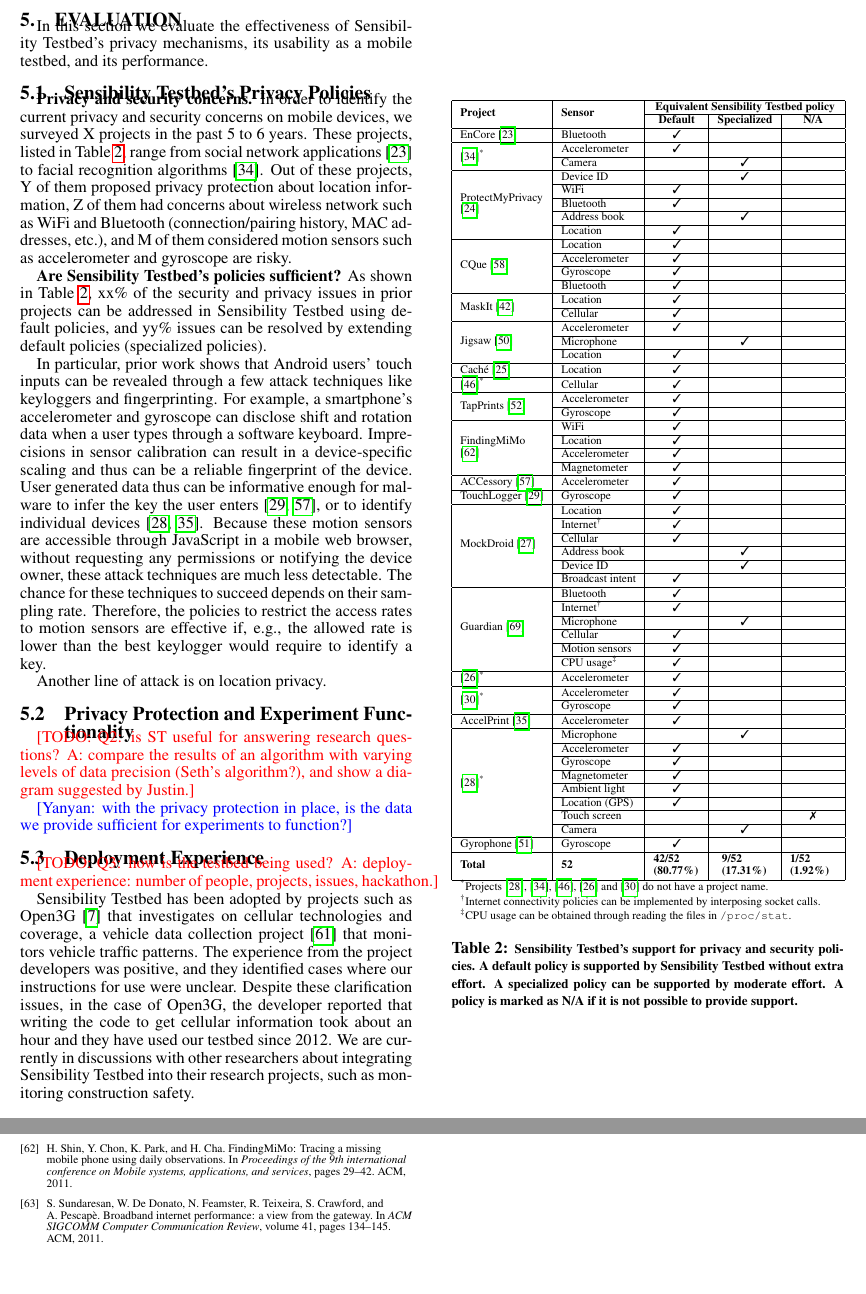
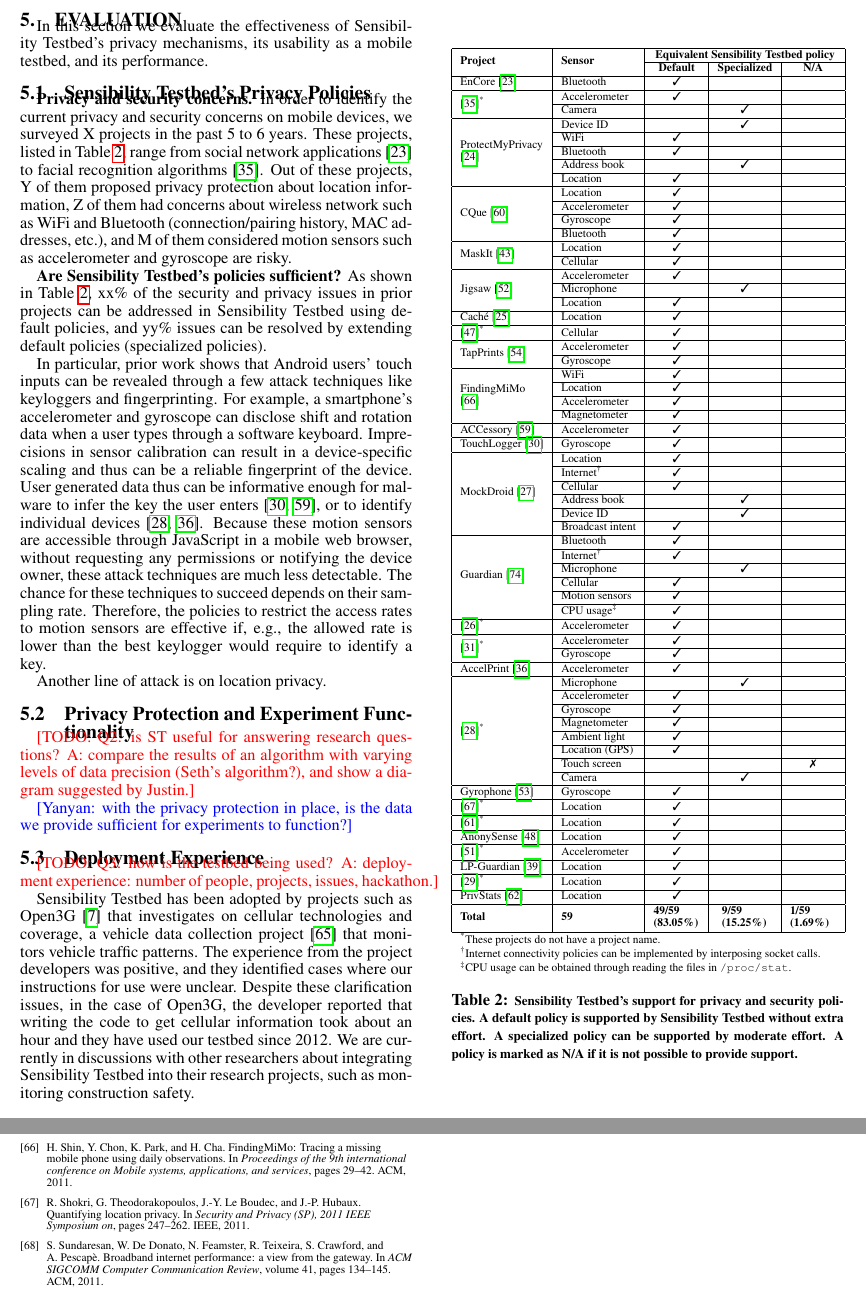
Before and after one commit to yyzhuang/mobisys16-sensibility, a LaTeX paper (mobisys.tex, which reads bibdata.bib, eval.tex): two parts of pages 9 and 12 of 12, joined at a grey line, cut so that both start at the same text, the shorter picture padded with empty space. Compiled offline with pdfLaTeX.

Commit message:
lots of location paperz

```diff
--- a/bibdata.bib
+++ b/bibdata.bib
@@ -712,0 +718,4 @@
+  booktitle={Security and Privacy (SP), 2011 IEEE Symposium on},
+  pages={247--262},
+  year={2011},
+  organization={IEEE}
@@ -712,0 +762,3 @@
+  year={2011},
+  organization={ACM}
+}
--- a/eval.tex
+++ b/eval.tex
@@ -19,7 +19,7 @@ performance.
 \begin{tabular}{|l|l|c|c|c|}
 \hline
 \multirow{2}{.8cm}{\bf Project} & \multirow{2}{*}{\bf Sensor} &
-\multicolumn{3}{|c|}{\bf Equivalent Sensibility Testbed policy} \\\cline{3-5}
+\multicolumn{3}{c|}{\bf Equivalent Sensibility Testbed policy} \\\cline{3-5}
 & & {\bf Default} & {\bf Specialized} & {\bf N/A} \\\hline
 
 EnCore~\cite{aditya2014encore}  & Bluetooth & \tickmark &   &   \\\hline
@@ -106,15 +106,33 @@ AccelPrint~\cite{dey2014accelprint} & Accelerometer & \tickmark &
 Gyrophone~\cite{michalevsky2014gyrophone} & Gyroscope
 & \tickmark & &  \\ \hline
 
+\cite{shokri2011quantifying}\textsuperscript{*}
+& Location & \tickmark &   &  \\ \hline
 
-\multirow{2}{*}{\bf Total} & \multirow{2}{*}{\bf 52} & \multirow{2}{1cm}{\bf
-42/52 (80.77\%)} & \multirow{2}{1cm}{\bf 9/52 (17.31\%)} &
-\multirow{2}{1cm}{\bf 1/52 (1.92\%)} \\ & & & & \\\hline
+\cite{polakis2015s}\textsuperscript{*}
+& Location & \tickmark &   &  \\ \hline
+
+AnonySense~\cite{kapadia2008anonysense}
+& Location & \tickmark &   &  \\ \hline
+
+\cite{liu2015good}\textsuperscript{*}
+& Accelerometer & \tickmark &   &  \\ \hline
+
+LP-Guardian~\cite{fawaz2014location}
+& Location & \tickmark &   &  \\ \hline
+
+\cite{bordenabe2014optimal}\textsuperscript{*}
+& Location & \tickmark &   &  \\ \hline
+
+PrivStats~\cite{popa2011privacy}
+& Location & \tickmark &   &  \\ \hline
+
+\multirow{2}{*}{\bf Total} & \multirow{2}{*}{\bf 59} & \multirow{2}{1cm}{\bf
+49/59 (83.05\%)} & \multirow{2}{1cm}{\bf 9/59 (15.25\%)} &
+\multirow{2}{1cm}{\bf 1/59 (1.69\%)} \\ & & & & \\\hline
 
 
-\multicolumn{5}{l}{\textsuperscript{*}\scriptsize Projects
-\cite{bojinov2014mobile}, \cite{chen2014sensor}, \cite{jiang2012isolating}, \cite{aviv2012practicality} and
-\cite{cai2012practicality} do not have a project name.} \\
+\multicolumn{5}{l}{\textsuperscript{*}\scriptsize These projects do not have a project name.} \\
 
 \multicolumn{5}{l}{\textsuperscript{\dag}\scriptsize Internet connectivity policies
 can be implemented by interposing socket calls.} \\
```
Also changed, not shown: bibdata.bib (45 more changed lines).
